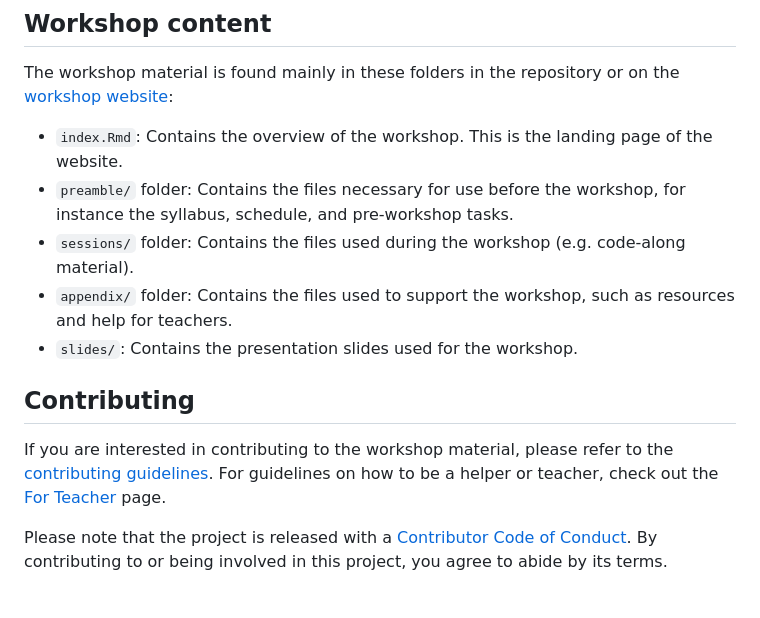
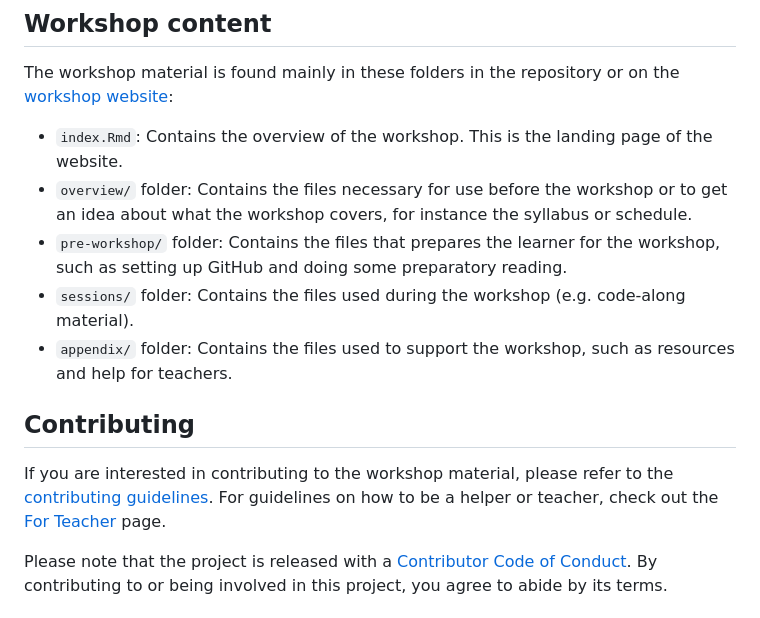
Before and after one commit to rostools/github-intro, a Markdown page: README.md, the part around one of its changes. GitHub-like rendering.

Commit message:
fix: :pencil2: revised the README to reflect current state (#160)
## Description

<!-- Please delete as appropriate: -->
This PR needs a quick review.

## Checklist

- [x] Formatted Markdown
- [x] Ran `just run-all`

```diff
--- a/README.md
+++ b/README.md
@@ -38,14 +38,16 @@ or on the [workshop website](https://github-intro.rostools.org):
 
 -   `index.Rmd`: Contains the overview of the workshop. This is the
     landing page of the website.
--   `preamble/` folder: Contains the files necessary for use before the
-    workshop, for instance the syllabus, schedule, and pre-workshop
-    tasks.
+-   `overview/` folder: Contains the files necessary for use before the
+    workshop or to get an idea about what the workshop covers, for
+    instance the syllabus or schedule.
+-   `pre-workshop/` folder: Contains the files that prepares the learner
+    for the workshop, such as setting up GitHub and doing some
+    preparatory reading.
 -   `sessions/` folder: Contains the files used during the workshop
     (e.g. code-along material).
 -   `appendix/` folder: Contains the files used to support the workshop,
     such as resources and help for teachers.
--   `slides/`: Contains the presentation slides used for the workshop.
 
 ## Contributing
 
```
Also changed, not shown: other parts of README.md (+1 -1 lines).
